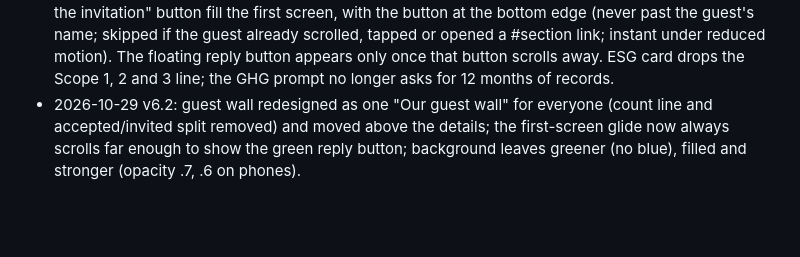
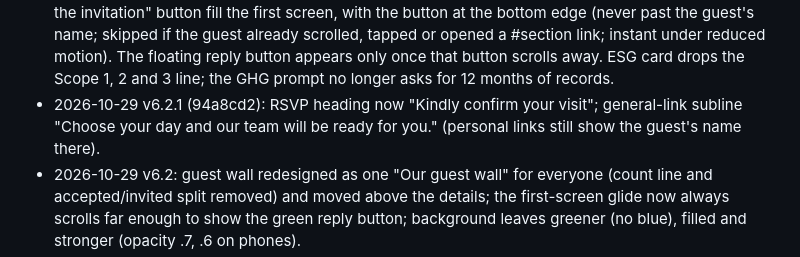
Before and after one commit to ttilabs11-byte/expo, a Markdown page: README.md, the part around the change. Rendered like a GitHub page; blank space fills up the shorter version.

Commit message:
docs: v6.2.1 history
Co-Authored-By: Claude Opus 5.5 <noreply@anthropic.com>

```diff
--- a/README.md
+++ b/README.md
@@ -77,6 +77,7 @@ The countdown and the "Today" badge use fixed PKT (UTC+5) times. Change `OPEN`,
 - 2026-10-28 v5.7: eight line-drawn leaves (#i-leafl, four on phones) drift slowly behind the top of the page in leaf green and blue, outside the text column on desktop; they stand still under reduced motion. The environment card follows the team's updated flyer: ZDHC "Pakistan's only local ZDHC-approved lab", fuller water and air lines, NOCs (IEE and EIA cases), Sludge Testing, Other Environmental Compliance and Audit-Related Services.
 - 2026-10-28 v5.8: the detail rows use bespoke duotone icons (navy line plus one lime accent: flask, calendar, pin, brochures, award) on soft gradient tiles; open rows turn navy. Naeem A. Butt's portrait (assets/img/naeem.webp, 192 px crop of the team's photo) is the "Your host" row icon and sits beside the RSVP note.
 - 2026-10-29 v5.9: about 2.3 s after the page opens it glides down so the clock and the green "Reply to the invitation" button fill the first screen, with the button at the bottom edge (never past the guest's name; skipped if the guest already scrolled, tapped or opened a #section link; instant under reduced motion). The floating reply button appears only once that button scrolls away. ESG card drops the Scope 1, 2 and 3 line; the GHG prompt no longer asks for 12 months of records.
+- 2026-10-29 v6.2.1 (94a8cd2): RSVP heading now "Kindly confirm your visit"; general-link subline "Choose your day and our team will be ready for you." (personal links still show the guest's name there).
 - 2026-10-29 v6.2: guest wall redesigned as one "Our guest wall" for everyone (count line and accepted/invited split removed) and moved above the details; the first-screen glide now always scrolls far enough to show the green reply button; background leaves greener (no blue), filled and stronger (opacity .7, .6 on phones).
 - 2026-10-29 v6.0: guest wall on Supabase. Accept now asks for an optional photo before WhatsApp; accepted guests appear live with photo, name, designation and company; the link maker saves every invited guest (with the team passcode) and adds `d` and `i` to links; team panel to hide entries. WhatsApp messages carry designation and company.
 - 2026-10-29 v6.1: a 9 pm research job adds photos and designations for invited guests (migration `expo_admin_update`, `../src/wall_update.py`, scheduled task `expo-guest-wall-research`). The team panel gains Change photo and Remove photo for each guest.
```
